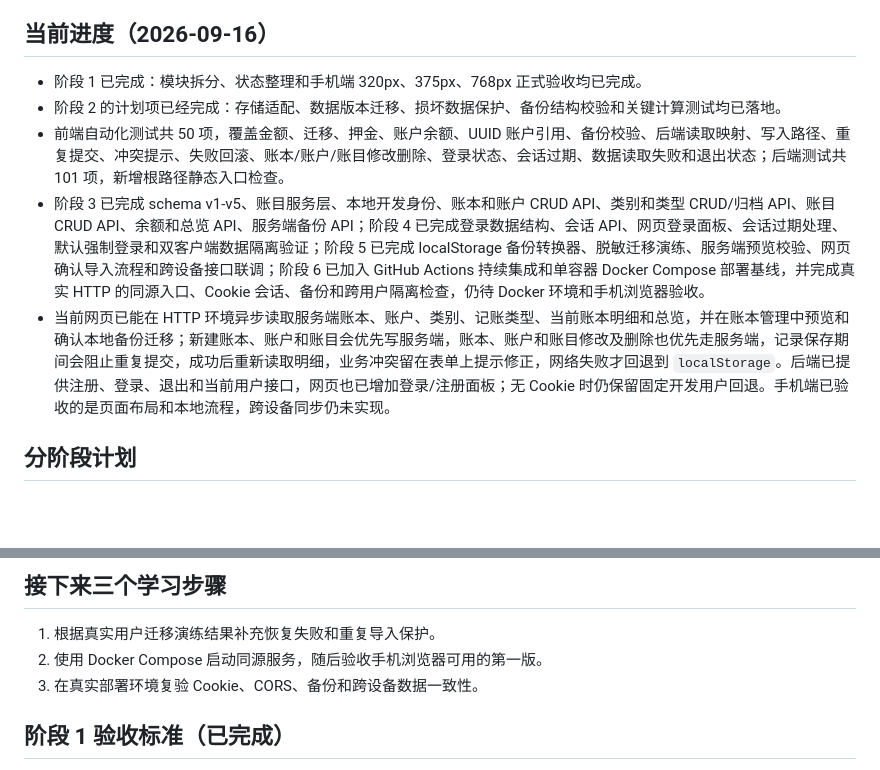
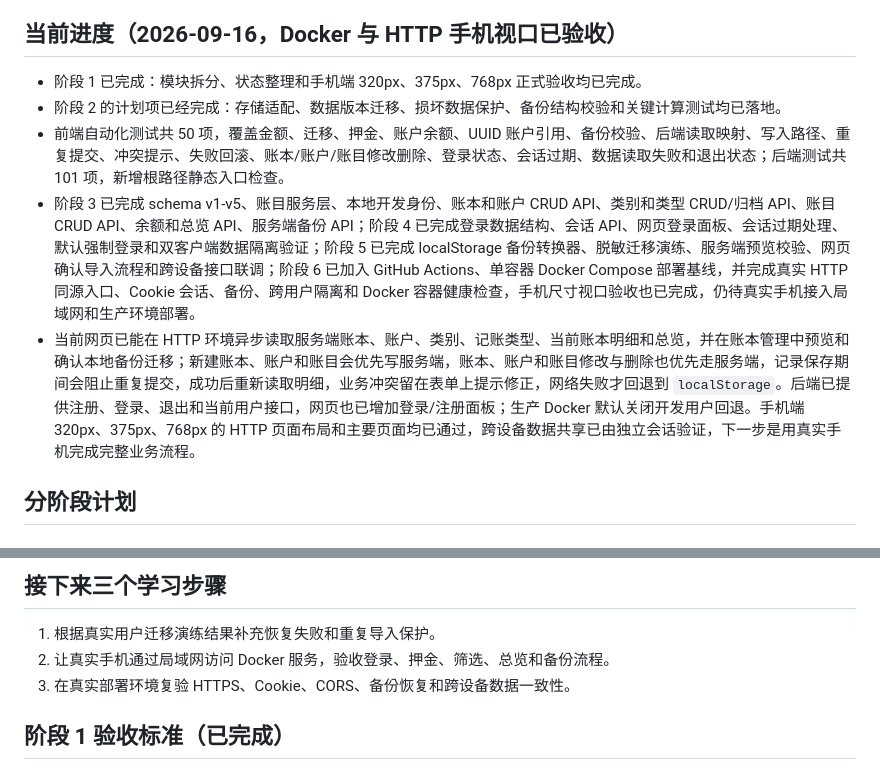
Before and after one commit to yangfan06-kd/jizhangben, a Markdown page: PROJECT_ROADMAP.md, 2 parts joined by grey strips. Rendered like a GitHub page; blank space fills up the shorter version.

```diff
--- a/PROJECT_ROADMAP.md
+++ b/PROJECT_ROADMAP.md
@@ -12,13 +12,13 @@
 - 部署：直接打开本地文件
 - 备份：JSON 文件导入和导出
 
-## 当前进度（2026-09-16）
+## 当前进度（2026-09-16，Docker 与 HTTP 手机视口已验收）
 
 - 阶段 1 已完成：模块拆分、状态整理和手机端 320px、375px、768px 正式验收均已完成。
 - 阶段 2 的计划项已经完成：存储适配、数据版本迁移、损坏数据保护、备份结构校验和关键计算测试均已落地。
 - 前端自动化测试共 50 项，覆盖金额、迁移、押金、账户余额、UUID 账户引用、备份校验、后端读取映射、写入路径、重复提交、冲突提示、失败回滚、账本/账户/账目修改删除、登录状态、会话过期、数据读取失败和退出状态；后端测试共 101 项，新增根路径静态入口检查。
-- 阶段 3 已完成 schema v1-v5、账目服务层、本地开发身份、账本和账户 CRUD API、类别和类型 CRUD/归档 API、账目 CRUD API、余额和总览 API、服务端备份 API；阶段 4 已完成登录数据结构、会话 API、网页登录面板、会话过期处理、默认强制登录和双客户端数据隔离验证；阶段 5 已完成 localStorage 备份转换器、脱敏迁移演练、服务端预览校验、网页确认导入流程和跨设备接口联调；阶段 6 已加入 GitHub Actions 持续集成和单容器 Docker Compose 部署基线，并完成真实 HTTP 的同源入口、Cookie 会话、备份和跨用户隔离检查，仍待 Docker 环境和手机浏览器验收。
-- 当前网页已能在 HTTP 环境异步读取服务端账本、账户、类别、记账类型、当前账本明细和总览，并在账本管理中预览和确认本地备份迁移；新建账本、账户和账目会优先写服务端，账本、账户和账目修改及删除也优先走服务端，记录保存期间会阻止重复提交，成功后重新读取明细，业务冲突留在表单上提示修正，网络失败才回退到 `localStorage`。后端已提供注册、登录、退出和当前用户接口，网页也已增加登录/注册面板；无 Cookie 时仍保留固定开发用户回退。手机端已验收的是页面布局和本地流程，跨设备同步仍未实现。
+- 阶段 3 已完成 schema v1-v5、账目服务层、本地开发身份、账本和账户 CRUD API、类别和类型 CRUD/归档 API、账目 CRUD API、余额和总览 API、服务端备份 API；阶段 4 已完成登录数据结构、会话 API、网页登录面板、会话过期处理、默认强制登录和双客户端数据隔离验证；阶段 5 已完成 localStorage 备份转换器、脱敏迁移演练、服务端预览校验、网页确认导入流程和跨设备接口联调；阶段 6 已加入 GitHub Actions、单容器 Docker Compose 部署基线，并完成真实 HTTP 同源入口、Cookie 会话、备份、跨用户隔离和 Docker 容器健康检查，手机尺寸视口验收也已完成，仍待真实手机接入局域网和生产环境部署。
+- 当前网页已能在 HTTP 环境异步读取服务端账本、账户、类别、记账类型、当前账本明细和总览，并在账本管理中预览和确认本地备份迁移；新建账本、账户和账目会优先写服务端，账本、账户和账目修改与删除也优先走服务端，记录保存期间会阻止重复提交，成功后重新读取明细，业务冲突留在表单上提示修正，网络失败才回退到 `localStorage`。后端已提供注册、登录、退出和当前用户接口，网页也已增加登录/注册面板；生产 Docker 默认关闭开发用户回退。手机端 320px、375px、768px 的 HTTP 页面布局和主要页面均已通过，跨设备数据共享已由独立会话验证，下一步是用真实手机完成完整业务流程。
 
 ## 分阶段计划
 
@@ -112,8 +112,8 @@
 ## 接下来三个学习步骤
 
 1. 根据真实用户迁移演练结果补充恢复失败和重复导入保护。
-2. 使用 Docker Compose 启动同源服务，随后验收手机浏览器可用的第一版。
-3. 在真实部署环境复验 Cookie、CORS、备份和跨设备数据一致性。
+2. 让真实手机通过局域网访问 Docker 服务，验收登录、押金、筛选、总览和备份流程。
+3. 在真实部署环境复验 HTTPS、Cookie、CORS、备份恢复和跨设备数据一致性。
 
 ## 阶段 1 验收标准（已完成）
 
```
Also changed, not shown: docs/LEARNING_LOG.md (+11 -0 lines).
